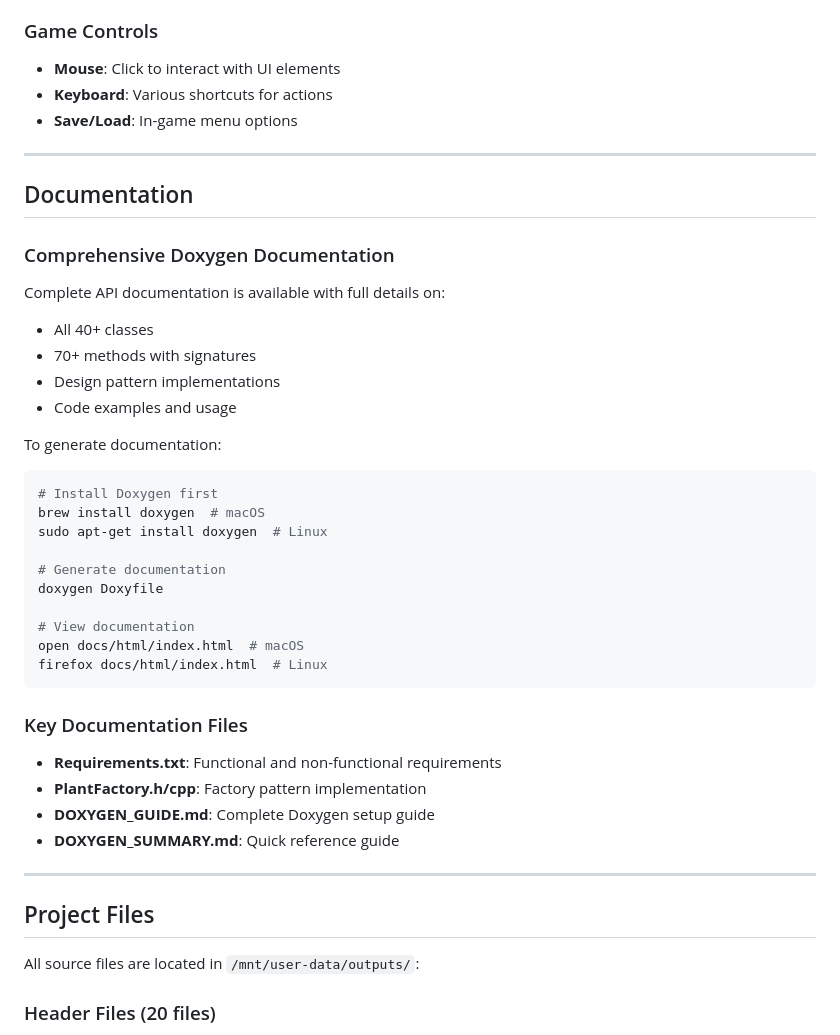
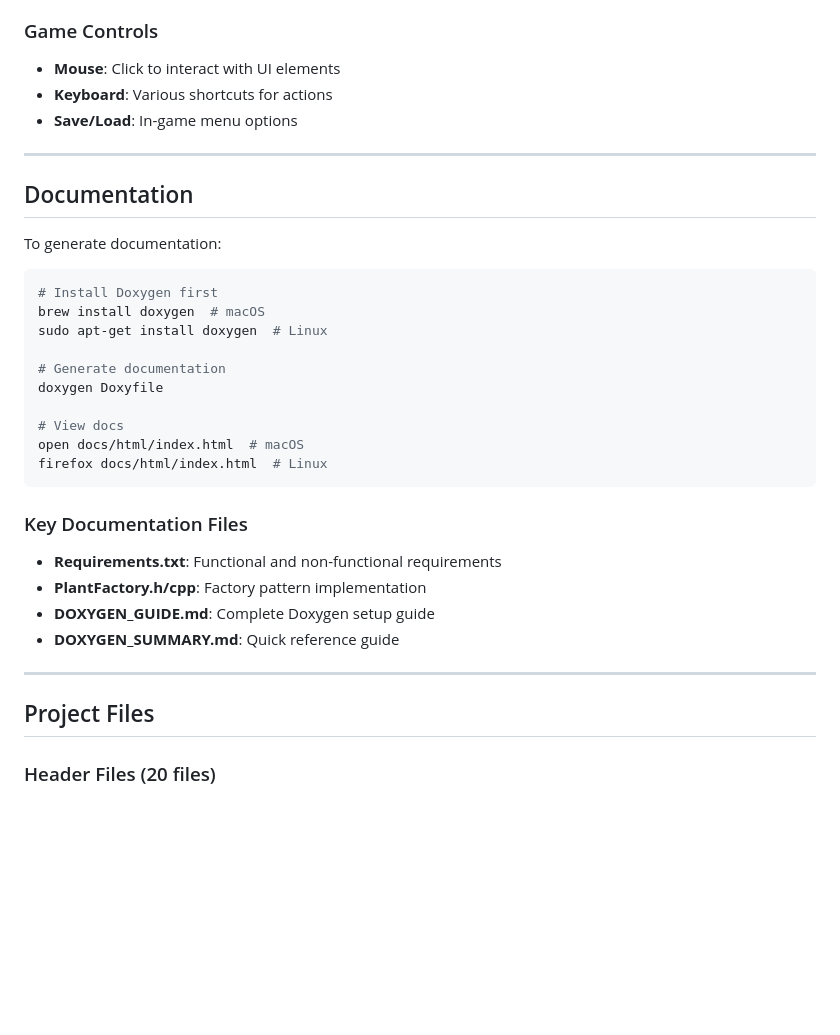
Before and after one commit to AleParavano/TemplanterProject, a Markdown page: README.md, the part around the change printed below. Drawn GitHub-style; blank space fills up the shorter version.

````diff
--- a/README.md
+++ b/README.md
@@ -252,7 +228,6 @@ Upon launch:
    - No workers
 
 ### Game Controls
-
 - **Mouse**: Click to interact with UI elements
 - **Keyboard**: Various shortcuts for actions
 - **Save/Load**: In-game menu options
@@ -261,16 +236,7 @@ Upon launch:
 
 ## Documentation
 
-### Comprehensive Doxygen Documentation
-
-Complete API documentation is available with full details on:
-- All 40+ classes
-- 70+ methods with signatures
-- Design pattern implementations
-- Code examples and usage
-
 To generate documentation:
-
 ```bash
 # Install Doxygen first
 brew install doxygen  # macOS
@@ -279,13 +245,12 @@ sudo apt-get install doxygen  # Linux
 # Generate documentation
 doxygen Doxyfile
 
-# View documentation
+# View docs
 open docs/html/index.html  # macOS
 firefox docs/html/index.html  # Linux
 ```
 
 ### Key Documentation Files
-
 - **Requirements.txt**: Functional and non-functional requirements
 - **PlantFactory.h/cpp**: Factory pattern implementation
 - **DOXYGEN_GUIDE.md**: Complete Doxygen setup guide
@@ -294,8 +259,6 @@ firefox docs/html/index.html  # Linux
 ---
 
 ## Project Files
-
-All source files are located in `/mnt/user-data/outputs/`:
 
 ### Header Files (20 files)
 - Game.h, Player.h, Greenhouse.h
````
Also changed, not shown: other parts of README.md (+40 -65 lines).
